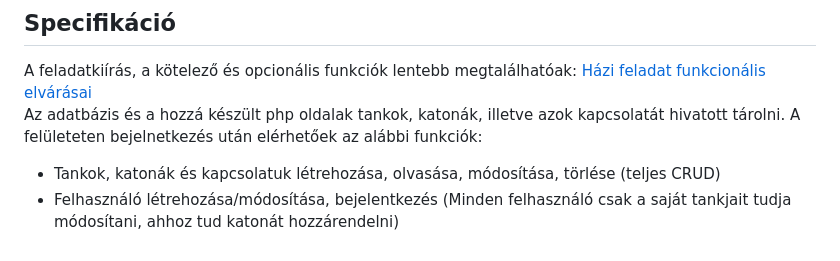
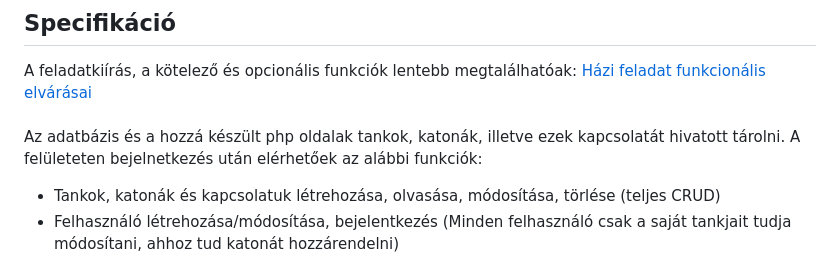
Before and after one commit to hortovanyioti/info2nagyhf, a Markdown page: README.md, the part around the change. GitHub-like rendering.

```diff
--- a/README.md
+++ b/README.md
@@ -7,7 +7,8 @@
 ## Specifikáció
 
 A feladatkiírás, a kötelező és opcionális funkciók lentebb megtalálhatóak: [Házi feladat funkcionális elvárásai](#h%C3%A1zi-feladat-funkcion%C3%A1lis-elv%C3%A1r%C3%A1sai)
-Az adatbázis és a hozzá készült php oldalak tankok, katonák, illetve azok kapcsolatát hivatott tárolni. A felületeten bejelnetkezés után elérhetőek az alábbi funkciók:
+</br>
+Az adatbázis és a hozzá készült php oldalak tankok, katonák, illetve ezek kapcsolatát hivatott tárolni. A felületeten bejelnetkezés után elérhetőek az alábbi funkciók:
 
 - Tankok, katonák és kapcsolatuk létrehozása, olvasása, módosítása, törlése (teljes CRUD)
 - Felhasználó létrehozása/módosítása, bejelentkezés (Minden felhasználó csak a saját tankjait tudja módosítani, ahhoz tud katonát hozzárendelni)
```
